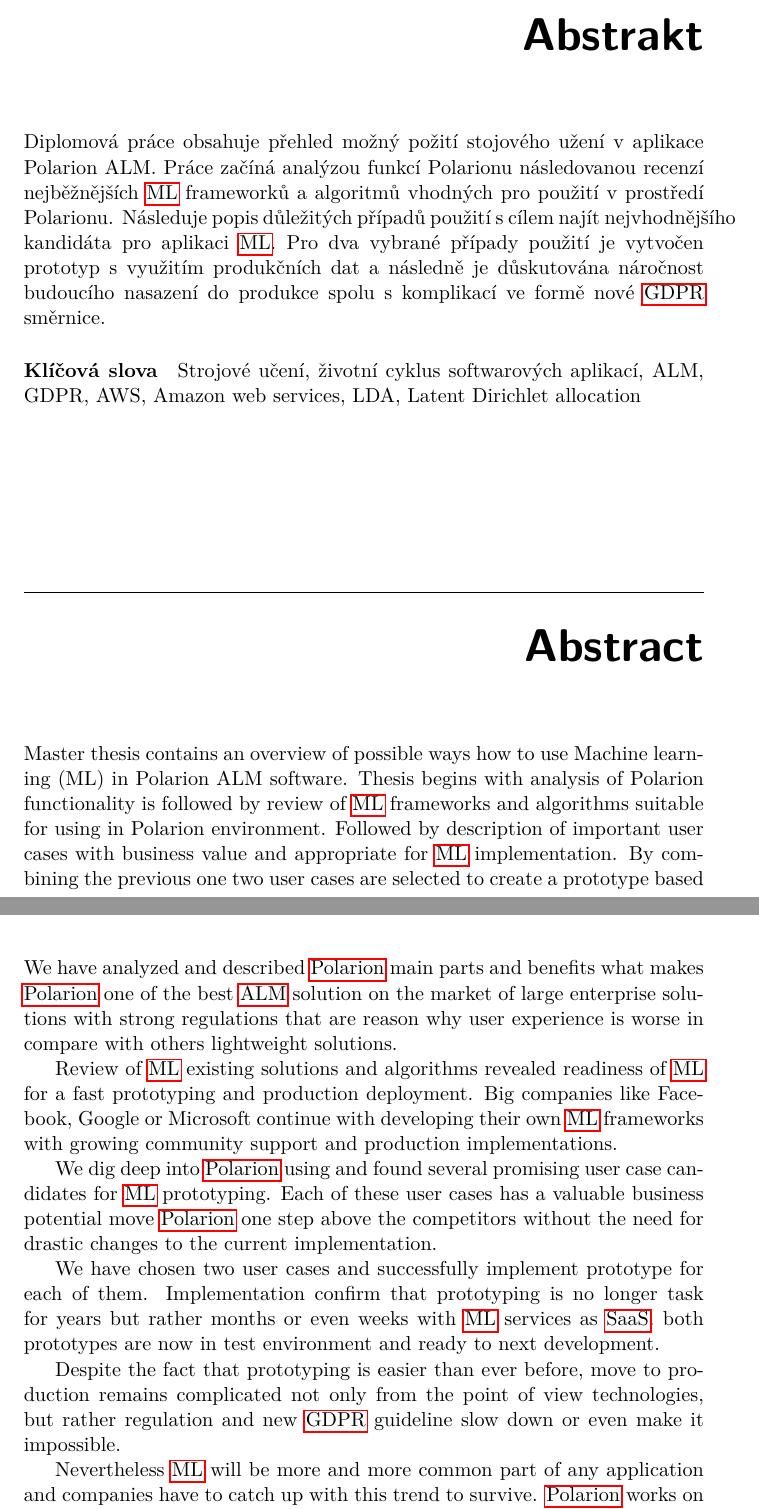
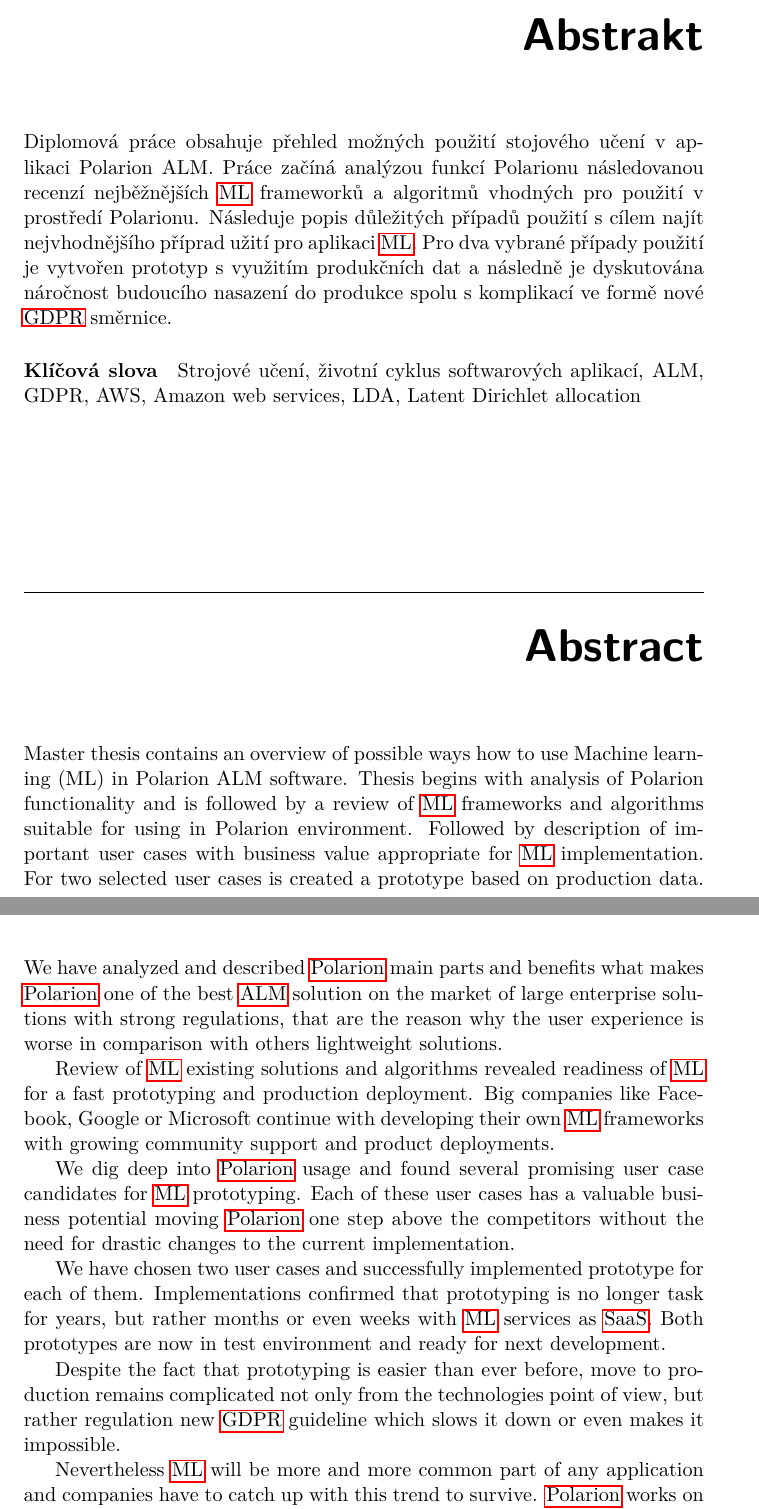
Before and after one commit to Drugnanov/DP_document, a LaTeX thesis (DP_Slama_Michal_2018.tex): two parts of pages 9 and 71 of 79, joined at a grey line, cut so that both start at the same text. Compiled offline with pdfLaTeX.

Commit message:
Abstract + conclusion fixes

```diff
--- a/DP_Slama_Michal_2018.tex
+++ b/DP_Slama_Michal_2018.tex
@@ -47,8 +47,8 @@
 \author{Michal Sláma} %jméno autora bez akademických titulů
 \supervisor{Ing. Jurij Černikov}
 \acknowledgements{I would like to thank to my supervisour for his extraordinary leading and valuable advices during the whole process of writing this thesis.}
-\abstractCS{Diplomová práce obsahuje přehled možný požití stojového užení v aplikace Polarion ALM. Práce začíná analýzou funkcí Polarionu následovanou recenzí nejběžnějších \acrshort{ml} frameworků a algoritmů vhodných pro použití v prostředí Polarionu. Následuje popis důležitých případů použití s cílem najít nejvhodnějšího kandidáta pro aplikaci \acrshort{ml}. Pro dva vybrané případy použití je vytvočen prototyp s využitím produkčních dat a následně je důskutována náročnost budoucího nasazení do produkce spolu s komplikací ve formě nové \acrshort{gdpr} směrnice.}
-\abstractEN{Master thesis contains an overview of possible ways how to use Machine learning (ML) in Polarion ALM software. Thesis begins with analysis of Polarion functionality is followed by review of \acrshort{ml} frameworks and algorithms suitable for using in Polarion environment. Followed by description of important user cases with business value and appropriate for \acrshort{ml} implementation. By combining the previous one two user cases are selected to create a prototype based on production data. Finally we are discussing deployment to production and its problems including new \acrshort{gdpr} regulation.}
+\abstractCS{Diplomová práce obsahuje přehled možných použití stojového učení v aplikaci Polarion ALM. Práce začíná analýzou funkcí Polarionu následovanou recenzí nejběžnějších \acrshort{ml} frameworků a algoritmů vhodných pro použití v prostředí Polarionu. Následuje popis důležitých případů použití s cílem najít nejvhodnějšího příprad užití pro aplikaci \acrshort{ml}. Pro dva vybrané případy použití je vytvořen prototyp s využitím produkčních dat a následně je dyskutována náročnost budoucího nasazení do produkce spolu s komplikací ve formě nové \acrshort{gdpr} směrnice.}
+\abstractEN{Master thesis contains an overview of possible ways how to use Machine learning (ML) in Polarion ALM software. Thesis begins with analysis of Polarion functionality and is followed by a review of \acrshort{ml} frameworks and algorithms suitable for using in Polarion environment. Followed by description of important user cases with business value appropriate for \acrshort{ml} implementation. For two selected user cases is created a prototype based on production data. Finally we are discussing deployment to production and its problems in the light of new \acrshort{gdpr} regulation.}
 \placeForDeclarationOfAuthenticity{V~Praze}
 \declarationOfAuthenticityOption{4} %volba Prohlášení (číslo 1-6)
 \keywordsCS{Strojové učení, životní cyklus softwarových aplikací, ALM, GDPR, AWS, Amazon web services, LDA, Latent Dirichlet allocation}
@@ -977,18 +977,17 @@
 
 \begin{conclusion}
 
-We have analyzed and described \acrshort{polarion} main parts and benefits what makes \acrshort{polarion} one of the best \acrshort{alm} solution on the market of large enterprise solutions with strong regulations that are reason why user experience is worse in compare with others lightweight solutions.
+We have analyzed and described \acrshort{polarion} main parts and benefits what makes \acrshort{polarion} one of the best \acrshort{alm} solution on the market of large enterprise solutions with strong regulations, that are the reason why the user experience is worse in comparison with others lightweight solutions.
 
-Review of \acrshort{ml} existing solutions and algorithms revealed readiness of \acrshort{ml} for a fast prototyping and production deployment. Big companies like Facebook, Google or Microsoft continue with developing their own \acrshort{ml} frameworks with growing community support and production implementations.
+Review of \acrshort{ml} existing solutions and algorithms revealed readiness of \acrshort{ml} for a fast prototyping and production deployment. Big companies like Facebook, Google or Microsoft continue with developing their own \acrshort{ml} frameworks with growing community support and product deployments.
 
-We dig deep into \acrshort{polarion} using and found several promising user case candidates for \acrshort{ml} prototyping. Each of these user cases has a valuable business potential move \acrshort{polarion} one step above the competitors without the need for drastic changes to the current implementation.
+We dig deep into \acrshort{polarion} usage and found several promising user case candidates for \acrshort{ml} prototyping. Each of these user cases has a valuable business potential moving \acrshort{polarion} one step above the competitors without the need for drastic changes to the current implementation.
 
-We have chosen two user cases and successfully implement prototype for each of them. Implementation confirm that prototyping is no longer task for years but rather months or even weeks with \acrshort{ml} services as \acrshort{saas}. both prototypes are now in test environment and ready to next development.
+We have chosen two user cases and successfully implemented prototype for each of them. Implementations confirmed that prototyping is no longer task for years, but rather months or even weeks with \acrshort{ml} services as \acrshort{saas}. Both prototypes are now in test environment and ready for next development.
 
-Despite the fact that prototyping is easier than ever before, move to production remains complicated not only from the point of view technologies, but rather regulation and new \acrshort{gdpr} guideline slow down or even make it impossible.
+Despite the fact that prototyping is easier than ever before, move to production remains complicated not only from the technologies point of view, but rather regulation new \acrshort{gdpr} guideline which slows it down or even makes it impossible.
 
 Nevertheless \acrshort{ml} will be more and more common part of any application and companies have to catch up with this trend to survive. \acrshort{polarion} works on it.
-
 
 \end{conclusion}
 
```
Also changed, not shown: DP_Slama_Michal_2018.pdf, 3 other files.
